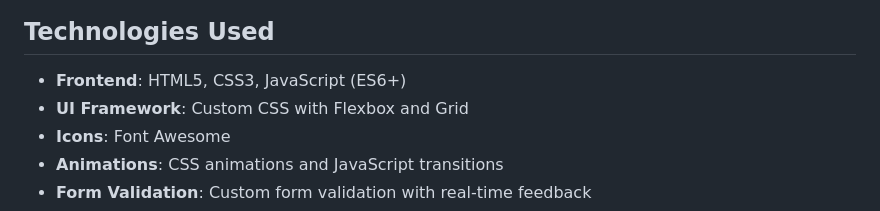
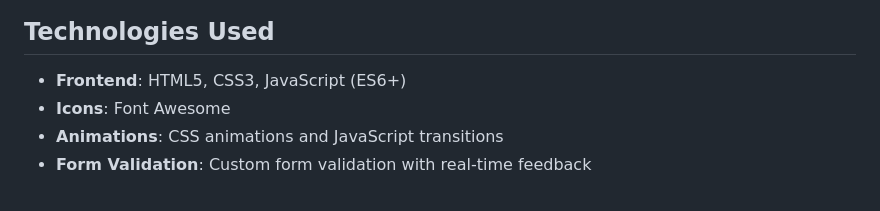
Before and after one commit to ijatinydv/hire22, a Markdown page: README.md, the part around the change. Rendered like a GitHub page.

```diff
--- a/README.md
+++ b/README.md
@@ -27,7 +27,6 @@ Hire22.ai is an innovative hiring platform that uses artificial intelligence to
 
 ## Technologies Used
 - **Frontend**: HTML5, CSS3, JavaScript (ES6+)
-- **UI Framework**: Custom CSS with Flexbox and Grid
 - **Icons**: Font Awesome
 - **Animations**: CSS animations and JavaScript transitions
 - **Form Validation**: Custom form validation with real-time feedback
```
